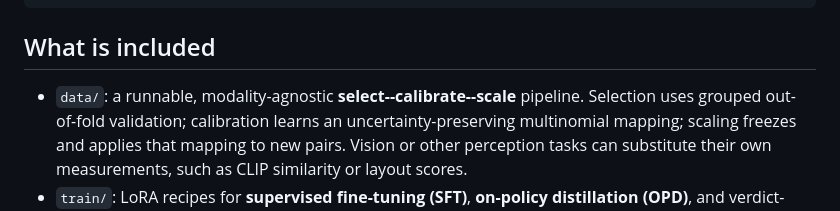
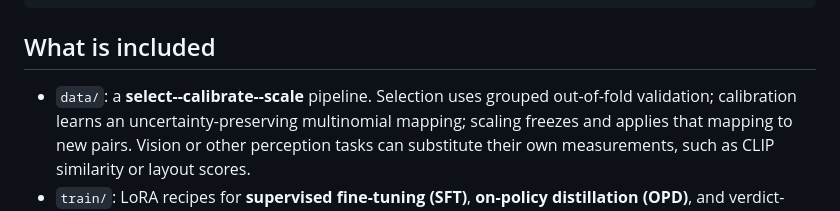
Before and after one commit to mingyue66/SpeechCritic, a Markdown page: README.md, the part around the change. GitHub-like rendering.

Commit message:
Simplify data pipeline description

```diff
--- a/README.md
+++ b/README.md
@@ -17,7 +17,7 @@ human preferences + domain measurements
 
 ## What is included
 
-- `data/`: a runnable, modality-agnostic **select--calibrate--scale** pipeline.
+- `data/`: a **select--calibrate--scale** pipeline.
   Selection uses grouped out-of-fold validation; calibration learns an
   uncertainty-preserving multinomial mapping; scaling freezes and applies that
   mapping to new pairs. Vision or other perception tasks can substitute their
```
